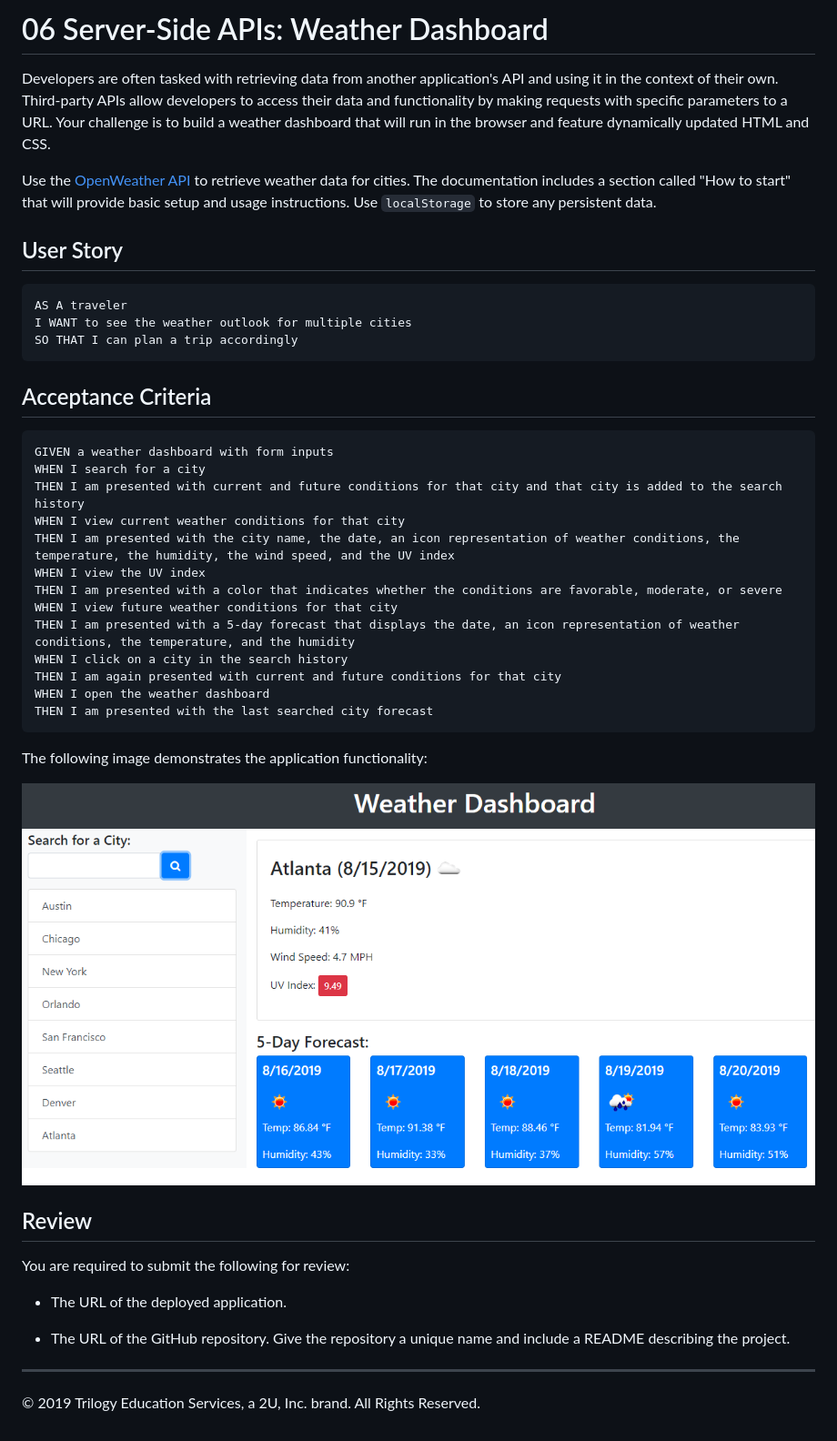
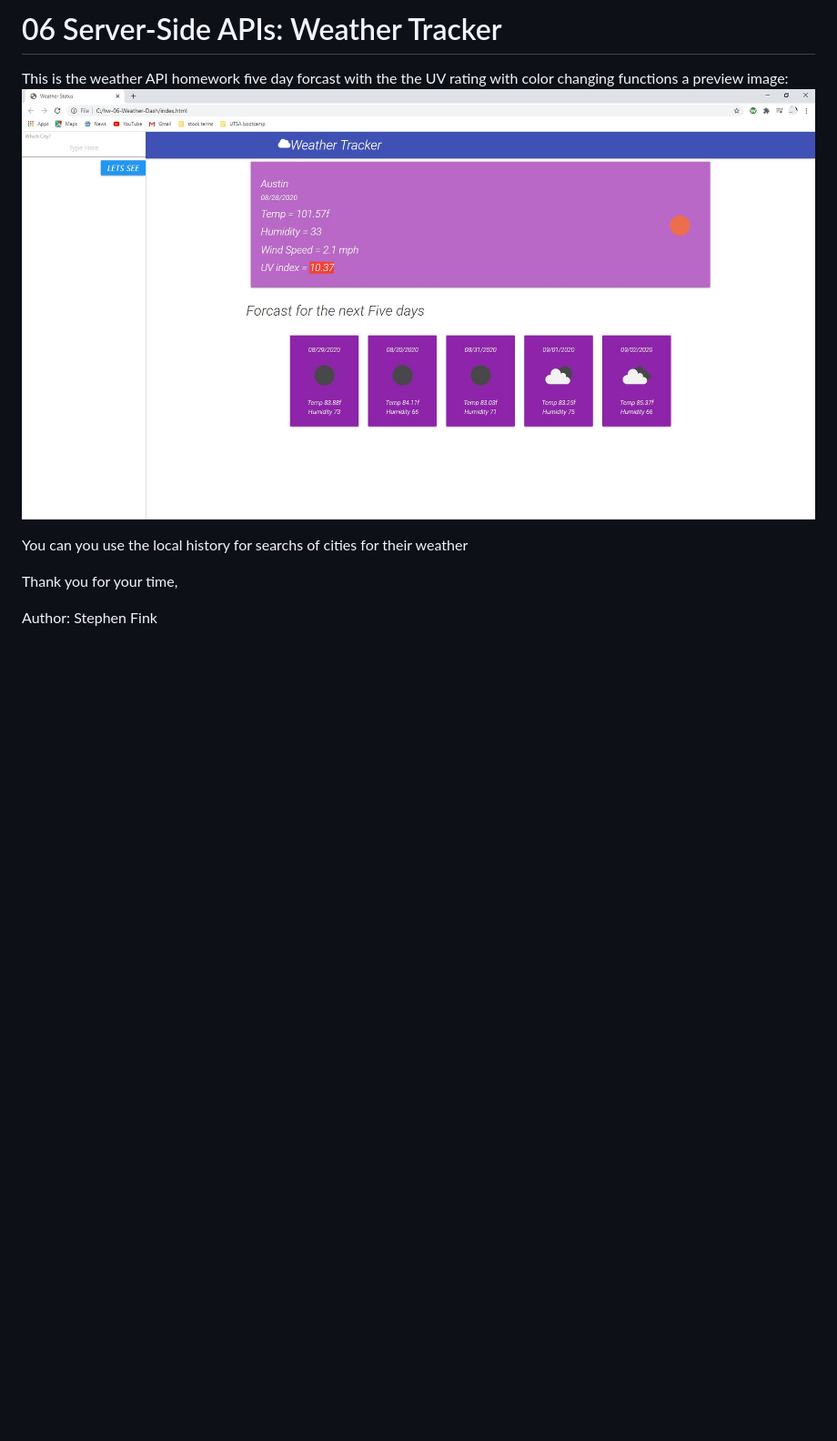
Before and after one commit to stephenfink/hw-06-Weather-Dash, a Markdown page: README.md, the part around the change. Shown: that part at 91% size. Rendered like a GitHub page; pictures changed too: API.JPG (added); blank space fills up the shorter version.

````diff
--- a/README.md
+++ b/README.md
@@ -1,46 +1,11 @@
-# 06 Server-Side APIs: Weather Dashboard
+# 06 Server-Side APIs: Weather Tracker
 
-Developers are often tasked with retrieving data from another application's API and using it in the context of their own. Third-party APIs allow developers to access their data and functionality by making requests with specific parameters to a URL. Your challenge is to build a weather dashboard that will run in the browser and feature dynamically updated HTML and CSS.
+This is the weather API homework five day forcast with the the UV rating with color changing functions
+a preview image:
+<img src="API.JPG" alt= "a preview">
 
-Use the [OpenWeather API](https://openweathermap.org/api) to retrieve weather data for cities. The documentation includes a section called "How to start" that will provide basic setup and usage instructions. Use `localStorage` to store any persistent data.
+You can you use the local history for searchs of cities for their weather
 
-## User Story
+Thank you for your time,
 
-```
-AS A traveler
-I WANT to see the weather outlook for multiple cities
-SO THAT I can plan a trip accordingly
-```
-
-## Acceptance Criteria
-
-```
-GIVEN a weather dashboard with form inputs
-WHEN I search for a city
-THEN I am presented with current and future conditions for that city and that city is added to the search history
-WHEN I view current weather conditions for that city
-THEN I am presented with the city name, the date, an icon representation of weather conditions, the temperature, the humidity, the wind speed, and the UV index
-WHEN I view the UV index
-THEN I am presented with a color that indicates whether the conditions are favorable, moderate, or severe
-WHEN I view future weather conditions for that city
-THEN I am presented with a 5-day forecast that displays the date, an icon representation of weather conditions, the temperature, and the humidity
-WHEN I click on a city in the search history
-THEN I am again presented with current and future conditions for that city
-WHEN I open the weather dashboard
-THEN I am presented with the last searched city forecast
-```
-
-The following image demonstrates the application functionality:
-
-![weather dashboard demo](./Assets/06-server-side-apis-homework-demo.png)
-
-## Review
-
-You are required to submit the following for review:
-
-* The URL of the deployed application.
-
-* The URL of the GitHub repository. Give the repository a unique name and include a README describing the project.
-
-- - -
-© 2019 Trilogy Education Services, a 2U, Inc. brand. All Rights Reserved.
+ Author: Stephen Fink
````
Also changed, not shown: 3 other files.
